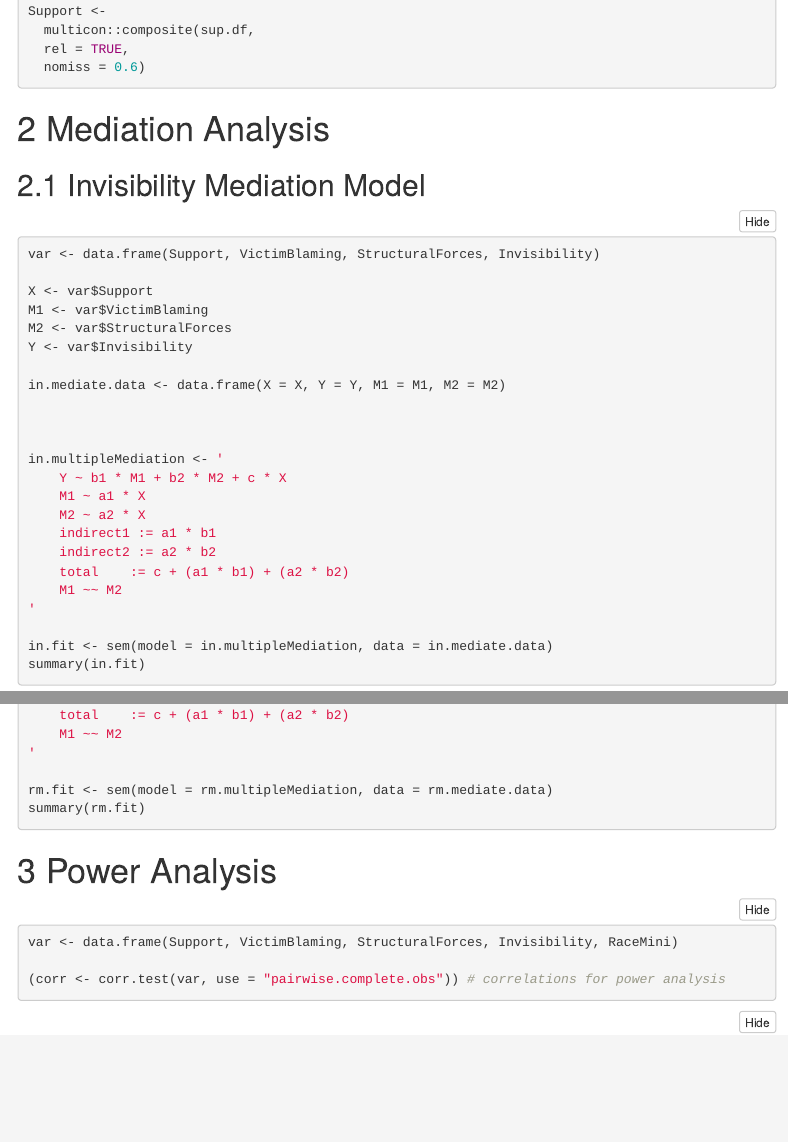
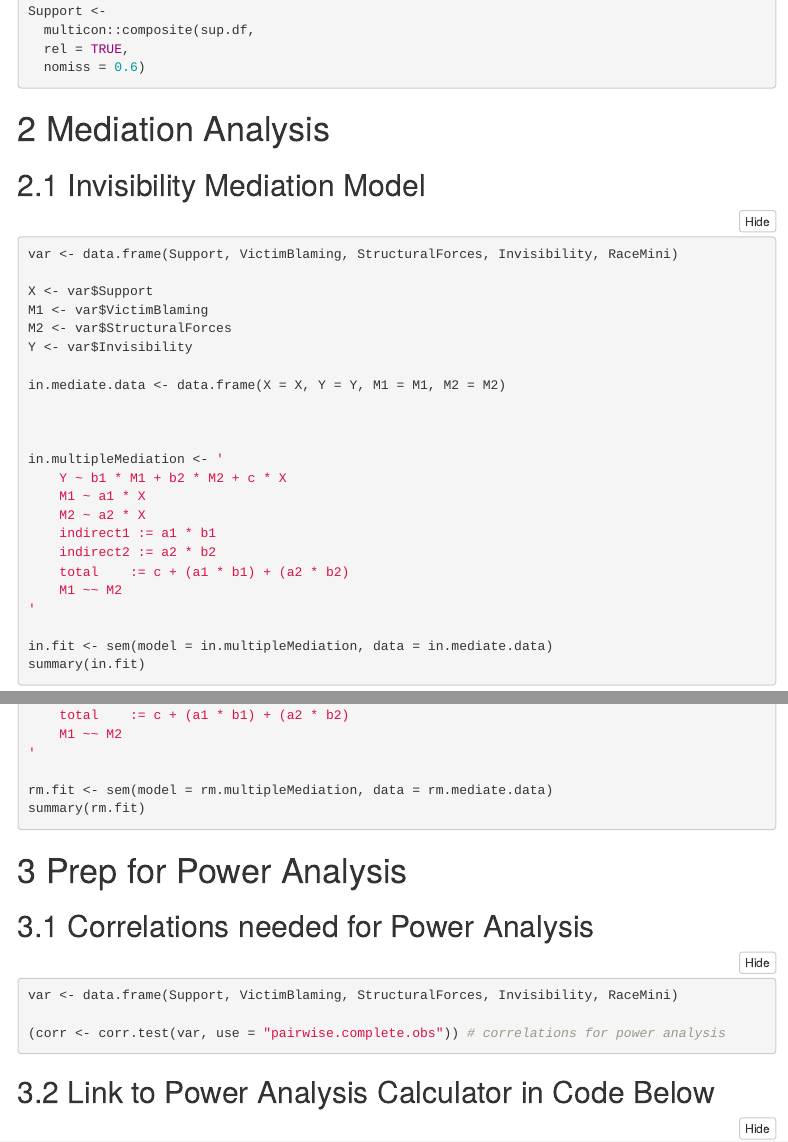
Before and after one commit to jyellowtail/MMIWG, an R Markdown document (Mediation_and_Power.Rmd): the page in a window 1100 px wide, from 2830 px down, and a second part further down, joined at a grey line. Rendered offline with R 4.5, knitr and Pandoc, with nearby package versions; the code chunks are not run, so their results and figures are left out; folded parts are opened; menus at the side of the page are left out.

Commit message:
Prepping for HTML

````diff
--- a/Mediation_and_Power.Rmd
+++ b/Mediation_and_Power.Rmd
@@ -166,7 +166,7 @@ Support <-
 ## Invisibility Mediation Model
 ```{r Invisibility Mediation Model}
 
-var <- data.frame(Support, VictimBlaming, StructuralForces, Invisibility)
+var <- data.frame(Support, VictimBlaming, StructuralForces, Invisibility, RaceMini)
 
 X <- var$Support
 M1 <- var$VictimBlaming
@@ -219,13 +219,16 @@ summary(rm.fit)
 
 ```
 
-# Power Analysis
+# Prep for Power Analysis
+
+## Correlations needed for Power Analysis
 ```{r Prep for Power analysis}
 var <- data.frame(Support, VictimBlaming, StructuralForces, Invisibility, RaceMini)
 
 (corr <- corr.test(var, use = "pairwise.complete.obs")) # correlations for power analysis
 ```
 
+## Link to Power Analysis Calculator in Code Below
 ```{r Power Analysis Calculator}
 # runGitHub("mc_power_med", "schoam4")
 # this code takes you to site for power analysis calculator
````
